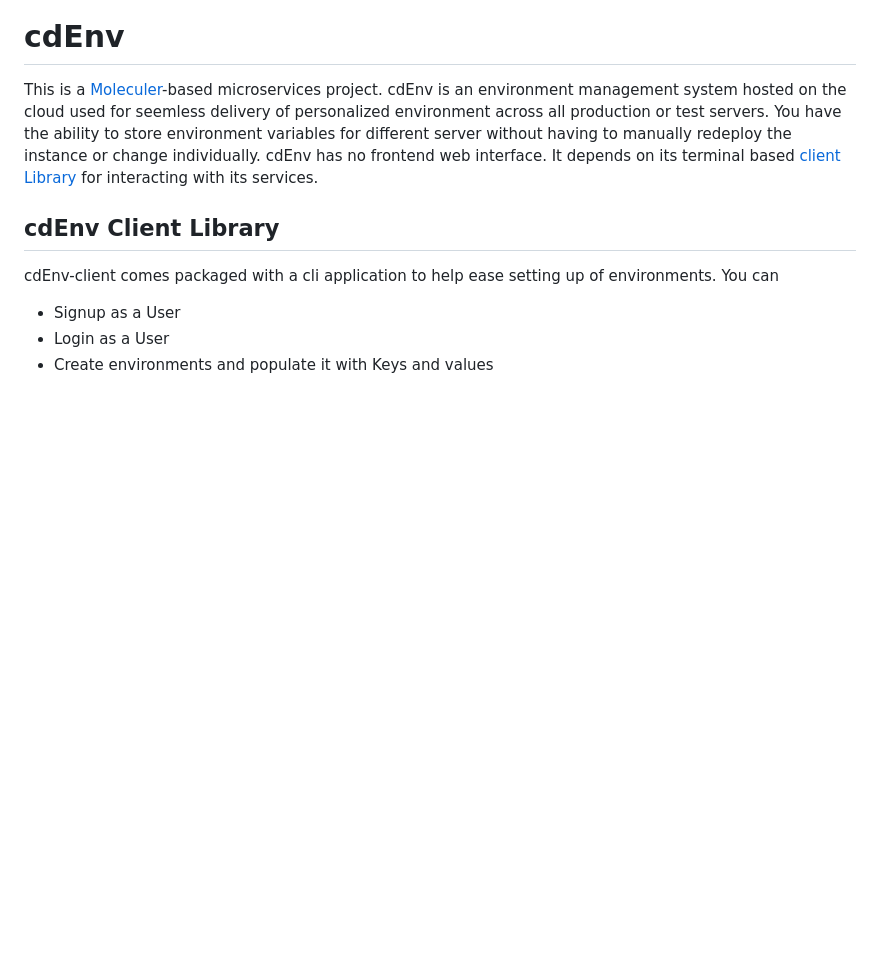
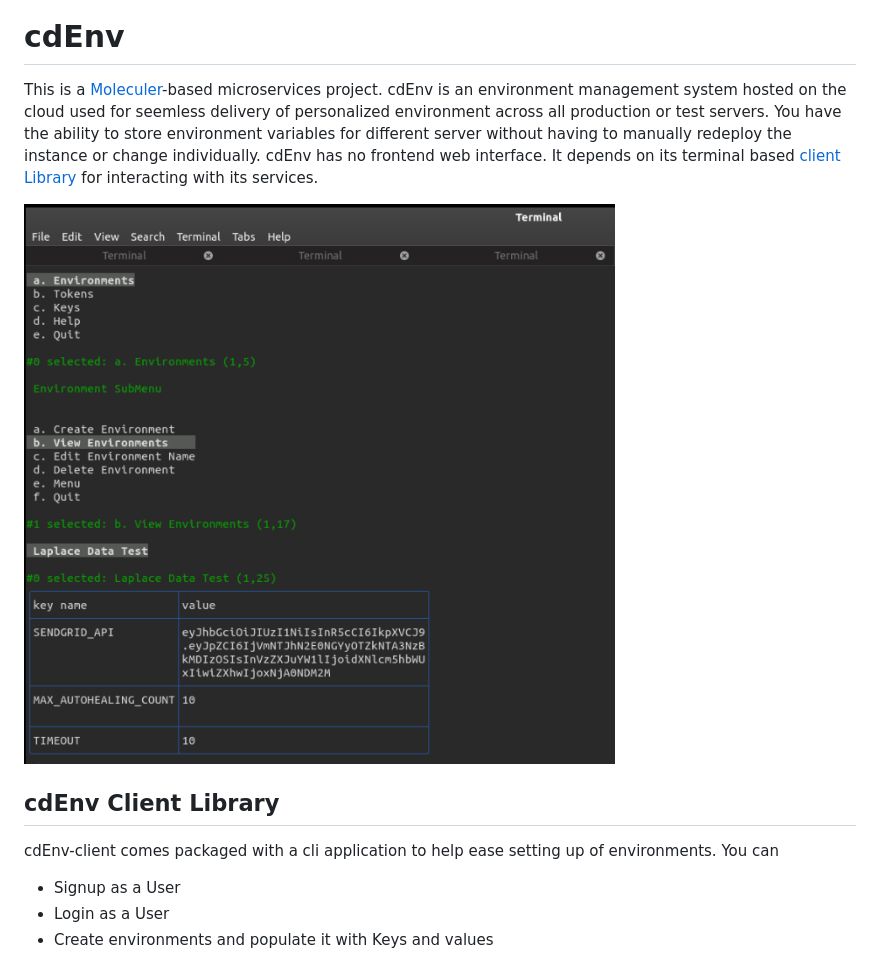
Before and after one commit to teezzan/cdEnv, a Markdown page: README.md, the part around the change. Rendered like a GitHub page; pictures changed too: cdenv.png (added); blank space fills up the shorter version.

Commit message:
added example pic

```diff
--- a/README.md
+++ b/README.md
@@ -3,6 +3,11 @@
 # cdEnv
 This is a [Moleculer](https://moleculer.services/)-based microservices project. cdEnv is an environment management system hosted on the cloud used for seemless delivery of personalized environment across all production or test servers.
 You have the ability to store environment variables for different server without having to manually redeploy the instance or change individually. cdEnv has no frontend web interface. It depends on its terminal based [client Library](https://github.com/teezzan/cdEnv-client) for interacting with its services.
+
+
+
+![Image](./cdenv.png)
+
 
 ## cdEnv Client Library
 cdEnv-client comes packaged with a cli application to help ease setting up of environments. You can
```
